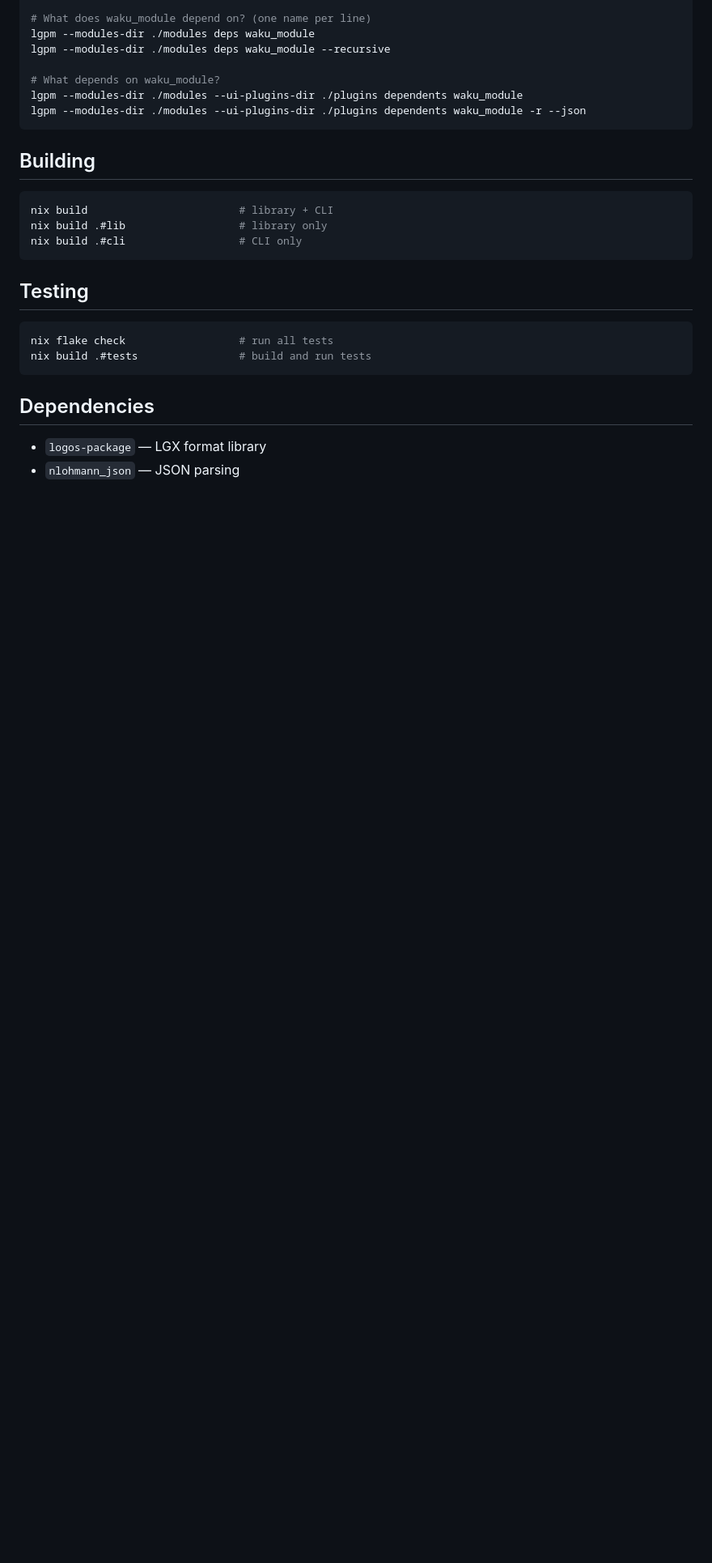
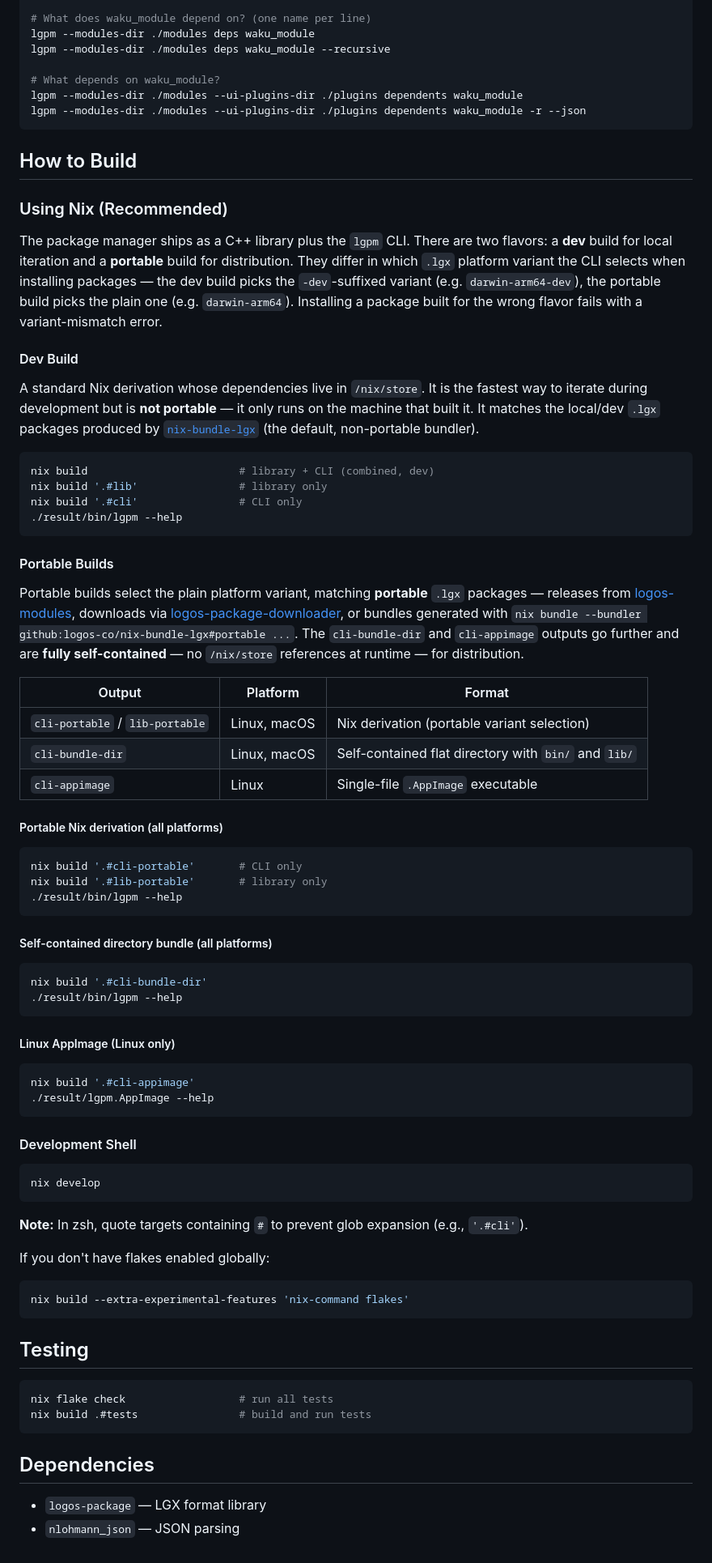
Before and after one commit to logos-co/logos-package-manager, a Markdown page: README.md, the part around the change. Shown at 81% size. GitHub-like rendering; blank space fills up the shorter version.

Commit message:
Improver Build section in readme

````diff
--- a/README.md
+++ b/README.md
@@ -170,12 +170,64 @@ lgpm --modules-dir ./modules --ui-plugins-dir ./plugins dependents waku_module
 lgpm --modules-dir ./modules --ui-plugins-dir ./plugins dependents waku_module -r --json
 ```
 
-## Building
+## How to Build
+
+### Using Nix (Recommended)
+
+The package manager ships as a C++ library plus the `lgpm` CLI. There are two flavors: a **dev** build for local iteration and a **portable** build for distribution. They differ in which `.lgx` platform variant the CLI selects when installing packages — the dev build picks the `-dev`-suffixed variant (e.g. `darwin-arm64-dev`), the portable build picks the plain one (e.g. `darwin-arm64`). Installing a package built for the wrong flavor fails with a variant-mismatch error.
+
+#### Dev Build
+
+A standard Nix derivation whose dependencies live in `/nix/store`. It is the fastest way to iterate during development but is **not portable** — it only runs on the machine that built it. It matches the local/dev `.lgx` packages produced by [`nix-bundle-lgx`](https://github.com/logos-co/nix-bundle-lgx) (the default, non-portable bundler).
 
 ```bash
-nix build                        # library + CLI
-nix build .#lib                  # library only
-nix build .#cli                  # CLI only
+nix build                        # library + CLI (combined, dev)
+nix build '.#lib'                # library only
+nix build '.#cli'                # CLI only
+./result/bin/lgpm --help
+```
+
+#### Portable Builds
+
+Portable builds select the plain platform variant, matching **portable** `.lgx` packages — releases from [logos-modules](https://github.com/logos-co/logos-modules), downloads via [logos-package-downloader](https://github.com/logos-co/logos-package-downloader), or bundles generated with `nix bundle --bundler github:logos-co/nix-bundle-lgx#portable ...`. The `cli-bundle-dir` and `cli-appimage` outputs go further and are **fully self-contained** — no `/nix/store` references at runtime — for distribution.
+
+| Output | Platform | Format |
+|---|---|---|
+| `cli-portable` / `lib-portable` | Linux, macOS | Nix derivation (portable variant selection) |
+| `cli-bundle-dir` | Linux, macOS | Self-contained flat directory with `bin/` and `lib/` |
+| `cli-appimage` | Linux | Single-file `.AppImage` executable |
+
+##### Portable Nix derivation (all platforms)
+```bash
+nix build '.#cli-portable'       # CLI only
+nix build '.#lib-portable'       # library only
+./result/bin/lgpm --help
+```
+
+##### Self-contained directory bundle (all platforms)
+```bash
+nix build '.#cli-bundle-dir'
+./result/bin/lgpm --help
+```
+
+##### Linux AppImage (Linux only)
+```bash
+nix build '.#cli-appimage'
+./result/lgpm.AppImage --help
+```
+
+#### Development Shell
+
+```bash
+nix develop
+```
+
+**Note:** In zsh, quote targets containing `#` to prevent glob expansion (e.g., `'.#cli'`).
+
+If you don't have flakes enabled globally:
+
+```bash
+nix build --extra-experimental-features 'nix-command flakes'
 ```
 
 ## Testing
````
